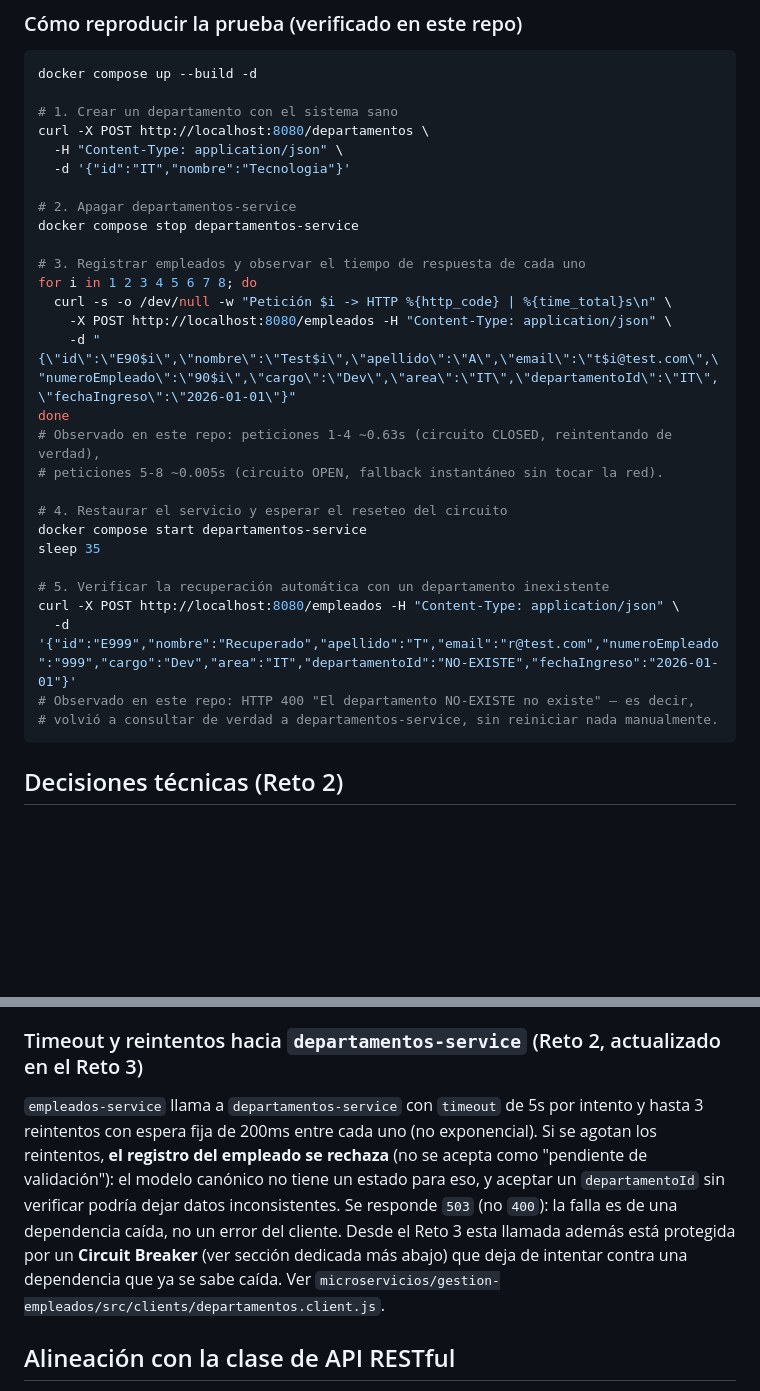
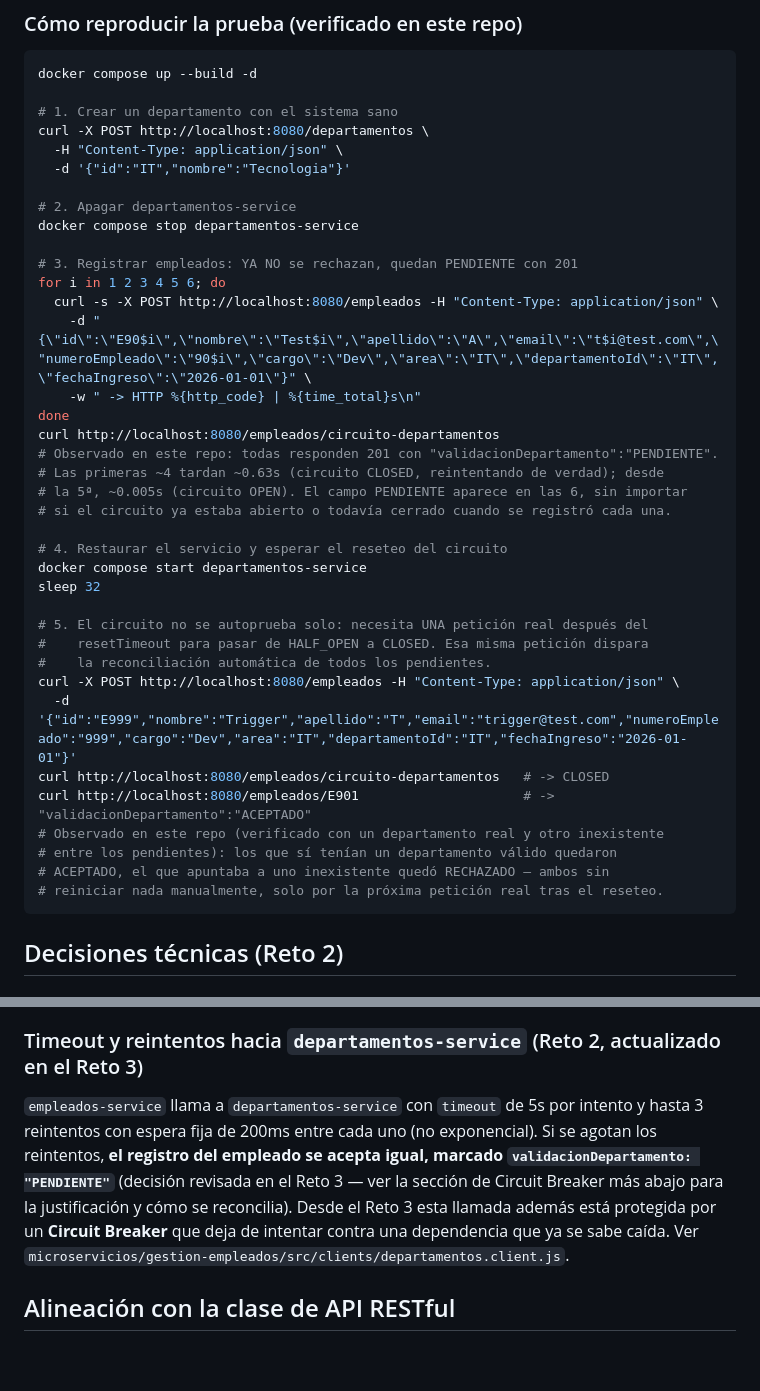
Before and after one commit to lyc4nthrope/TalentFlow, a Markdown page: README.md, 2 parts joined by grey strips. Rendered like a GitHub page; blank space fills up the shorter version.

````diff
--- a/README.md
+++ b/README.md
@@ -215,24 +240,33 @@ curl -X POST http://localhost:8080/departamentos \
 # 2. Apagar departamentos-service
 docker compose stop departamentos-service
 
-# 3. Registrar empleados y observar el tiempo de respuesta de cada uno
-for i in 1 2 3 4 5 6 7 8; do
-  curl -s -o /dev/null -w "Petición $i -> HTTP %{http_code} | %{time_total}s\n" \
-    -X POST http://localhost:8080/empleados -H "Content-Type: application/json" \
-    -d "{\"id\":\"E90$i\",\"nombre\":\"Test$i\",\"apellido\":\"A\",\"email\":\"t$i@test.com\",\"numeroEmpleado\":\"90$i\",\"cargo\":\"Dev\",\"area\":\"IT\",\"departamentoId\":\"IT\",\"fechaIngreso\":\"2026-01-01\"}"
+# 3. Registrar empleados: YA NO se rechazan, quedan PENDIENTE con 201
+for i in 1 2 3 4 5 6; do
+  curl -s -X POST http://localhost:8080/empleados -H "Content-Type: application/json" \
+    -d "{\"id\":\"E90$i\",\"nombre\":\"Test$i\",\"apellido\":\"A\",\"email\":\"t$i@test.com\",\"numeroEmpleado\":\"90$i\",\"cargo\":\"Dev\",\"area\":\"IT\",\"departamentoId\":\"IT\",\"fechaIngreso\":\"2026-01-01\"}" \
+    -w " -> HTTP %{http_code} | %{time_total}s\n"
 done
-# Observado en este repo: peticiones 1-4 ~0.63s (circuito CLOSED, reintentando de verdad),
-# peticiones 5-8 ~0.005s (circuito OPEN, fallback instantáneo sin tocar la red).
+curl http://localhost:8080/empleados/circuito-departamentos
+# Observado en este repo: todas responden 201 con "validacionDepartamento":"PENDIENTE".
+# Las primeras ~4 tardan ~0.63s (circuito CLOSED, reintentando de verdad); desde
+# la 5ª, ~0.005s (circuito OPEN). El campo PENDIENTE aparece en las 6, sin importar
+# si el circuito ya estaba abierto o todavía cerrado cuando se registró cada una.
 
 # 4. Restaurar el servicio y esperar el reseteo del circuito
 docker compose start departamentos-service
-sleep 35
+sleep 32
 
-# 5. Verificar la recuperación automática con un departamento inexistente
+# 5. El circuito no se autoprueba solo: necesita UNA petición real después del
+#    resetTimeout para pasar de HALF_OPEN a CLOSED. Esa misma petición dispara
+#    la reconciliación automática de todos los pendientes.
 curl -X POST http://localhost:8080/empleados -H "Content-Type: application/json" \
-  -d '{"id":"E999","nombre":"Recuperado","apellido":"T","email":"r@test.com","numeroEmpleado":"999","cargo":"Dev","area":"IT","departamentoId":"NO-EXISTE","fechaIngreso":"2026-01-01"}'
-# Observado en este repo: HTTP 400 "El departamento NO-EXISTE no existe" — es decir,
-# volvió a consultar de verdad a departamentos-service, sin reiniciar nada manualmente.
+  -d '{"id":"E999","nombre":"Trigger","apellido":"T","email":"trigger@test.com","numeroEmpleado":"999","cargo":"Dev","area":"IT","departamentoId":"IT","fechaIngreso":"2026-01-01"}'
+curl http://localhost:8080/empleados/circuito-departamentos   # -> CLOSED
+curl http://localhost:8080/empleados/E901                     # -> "validacionDepartamento":"ACEPTADO"
+# Observado en este repo (verificado con un departamento real y otro inexistente
+# entre los pendientes): los que sí tenían un departamento válido quedaron
+# ACEPTADO, el que apuntaba a uno inexistente quedó RECHAZADO — ambos sin
+# reiniciar nada manualmente, solo por la próxima petición real tras el reseteo.
 ```
 
 ## Decisiones técnicas (Reto 2)
@@ -261,7 +295,7 @@ Se usan **ambas** estrategias, no solo una: **consulta previa** (para responder
 
 ### Timeout y reintentos hacia `departamentos-service` (Reto 2, actualizado en el Reto 3)
 
-`empleados-service` llama a `departamentos-service` con `timeout` de 5s por intento y hasta 3 reintentos con espera fija de 200ms entre cada uno (no exponencial). Si se agotan los reintentos, **el registro del empleado se rechaza** (no se acepta como "pendiente de validación"): el modelo canónico no tiene un estado para eso, y aceptar un `departamentoId` sin verificar podría dejar datos inconsistentes. Se responde `503` (no `400`): la falla es de una dependencia caída, no un error del cliente. Desde el Reto 3 esta llamada además está protegida por un **Circuit Breaker** (ver sección dedicada más abajo) que deja de intentar contra una dependencia que ya se sabe caída. Ver `microservicios/gestion-empleados/src/clients/departamentos.client.js`.
+`empleados-service` llama a `departamentos-service` con `timeout` de 5s por intento y hasta 3 reintentos con espera fija de 200ms entre cada uno (no exponencial). Si se agotan los reintentos, **el registro del empleado se acepta igual, marcado `validacionDepartamento: "PENDIENTE"`** (decisión revisada en el Reto 3 — ver la sección de Circuit Breaker más abajo para la justificación y cómo se reconcilia). Desde el Reto 3 esta llamada además está protegida por un **Circuit Breaker** que deja de intentar contra una dependencia que ya se sabe caída. Ver `microservicios/gestion-empleados/src/clients/departamentos.client.js`.
 
 ## Alineación con la clase de API RESTful
 
````
Also changed, not shown: other parts of README.md (+33 -8 lines).
